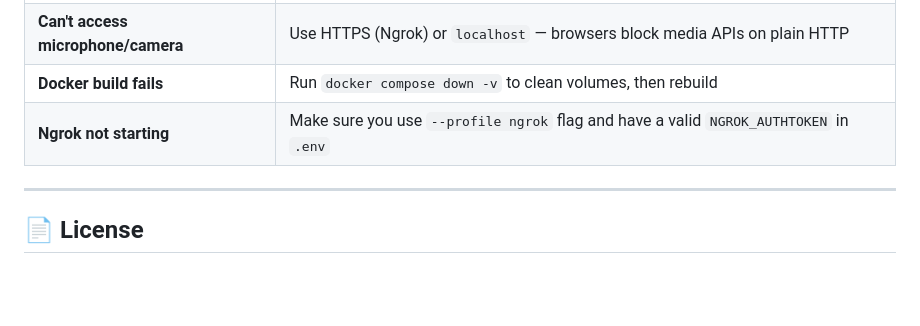
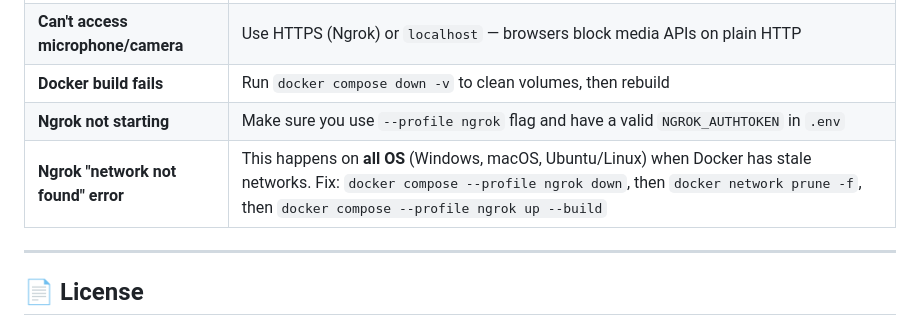
Before and after one commit to GadiyamulaHarshavardhan/CHAT-v1, a Markdown page: README.md, the part around the change. Rendered like a GitHub page; blank space fills up the shorter version.

Commit message:
Update README: add ngrok network error fix for all OS

```diff
--- a/README.md
+++ b/README.md
@@ -296,6 +296,7 @@ Ngrok creates a secure tunnel to expose your local server to the internet:
 | **Can't access microphone/camera** | Use HTTPS (Ngrok) or `localhost` — browsers block media APIs on plain HTTP |
 | **Docker build fails** | Run `docker compose down -v` to clean volumes, then rebuild |
 | **Ngrok not starting** | Make sure you use `--profile ngrok` flag and have a valid `NGROK_AUTHTOKEN` in `.env` |
+| **Ngrok "network not found" error** | This happens on **all OS** (Windows, macOS, Ubuntu/Linux) when Docker has stale networks. Fix: `docker compose --profile ngrok down`, then `docker network prune -f`, then `docker compose --profile ngrok up --build` |
 
 ---
 
```
